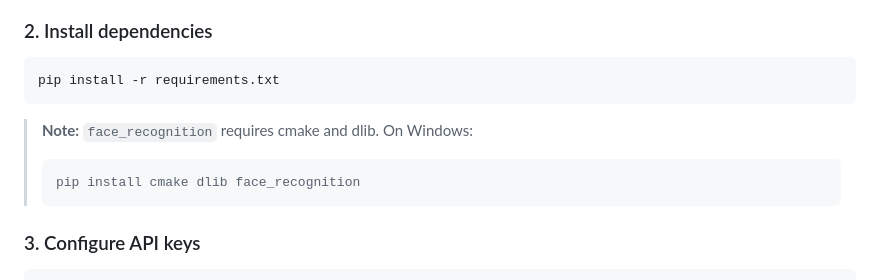
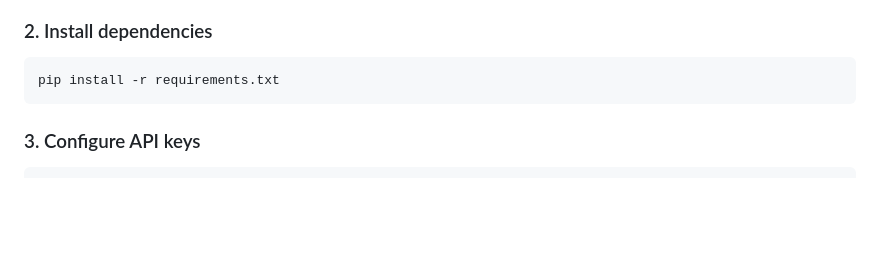
Before and after one commit to ShubhamMohta29/HADES, a Markdown page: README.md, the part around the change. Rendered like a GitHub page; blank space fills up the shorter version.

````diff
--- a/README.md
+++ b/README.md
@@ -37,10 +37,6 @@ cd HADES
 pip install -r requirements.txt
 ```
 
-> **Note:** `face_recognition` requires cmake and dlib. On Windows:
-> ```bash
-> pip install cmake dlib face_recognition
-> ```
 
 ### 3. Configure API keys
 ```bash
````
